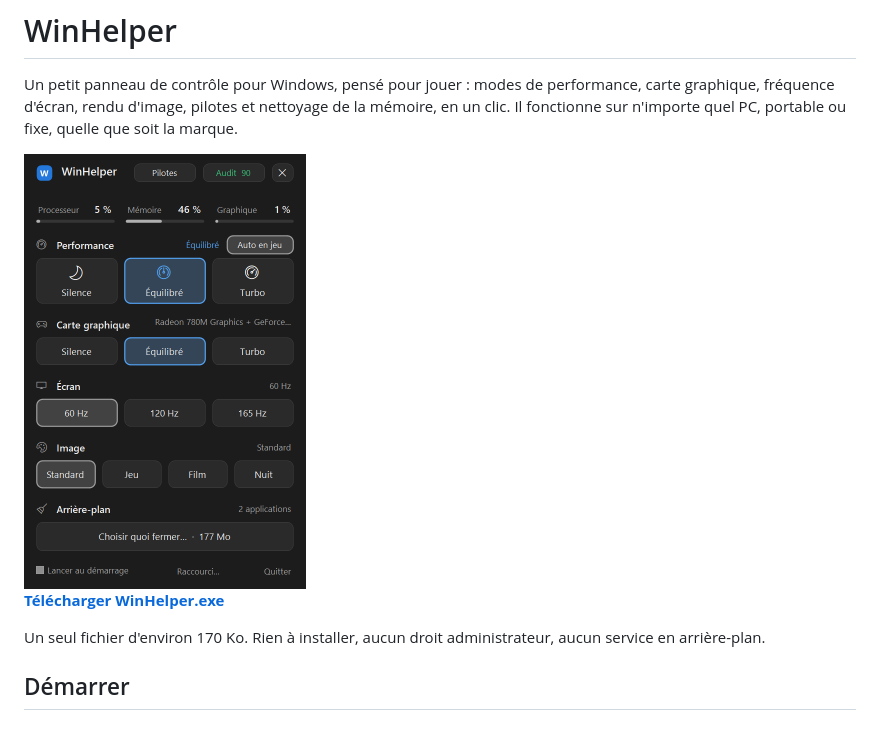
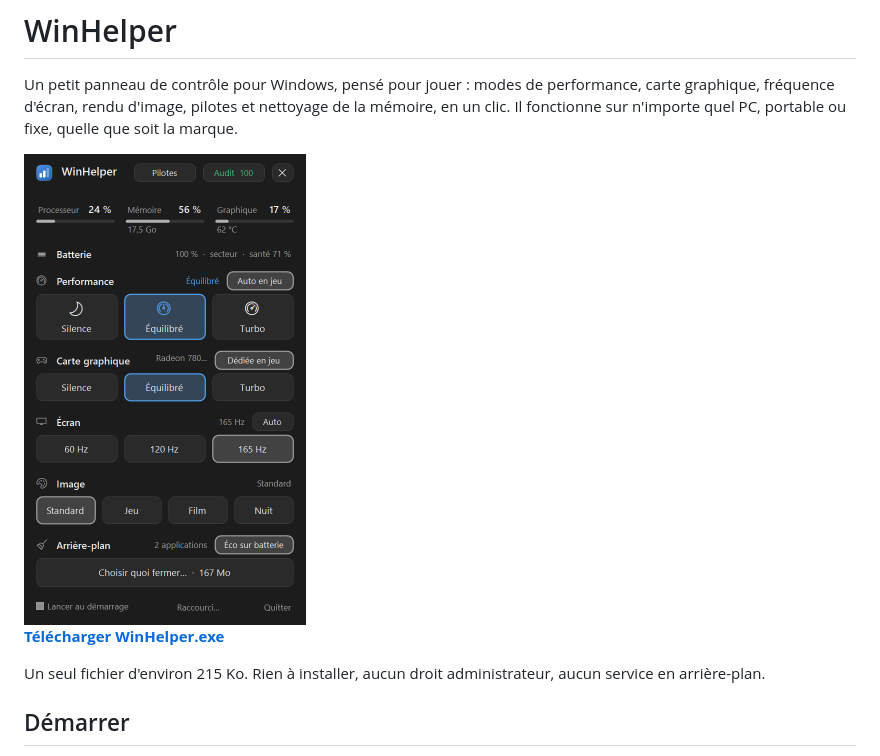
Before and after one commit to badb0ol/WinHelper, a Markdown page: README.md, the part around one of its changes. Drawn GitHub-style; pictures changed too: panneau.png.

Commit message:
README : modes par alimentation, températures, batterie, plusieurs écrans, carte dédiée en jeu, Éco sur batterie (0.5.0)

```diff
--- a/README.md
+++ b/README.md
@@ -6,7 +6,7 @@ Un petit panneau de contrôle pour Windows, pensé pour jouer : modes de perform
 
 **[Télécharger WinHelper.exe](https://github.com/badb0ol/WinHelper/releases/latest/download/WinHelper.exe)**
 
-Un seul fichier d'environ 170 Ko. Rien à installer, aucun droit administrateur, aucun service en arrière-plan.
+Un seul fichier d'environ 215 Ko. Rien à installer, aucun droit administrateur, aucun service en arrière-plan.
 
 ## Démarrer
 
```
Also changed, not shown: other parts of README.md (+14 -9 lines).
